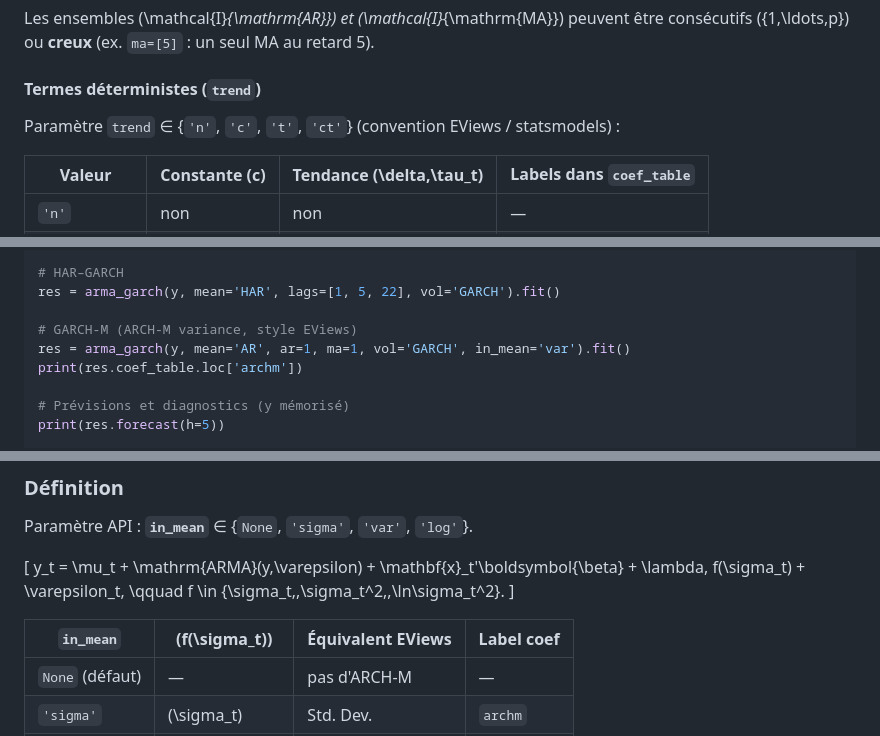
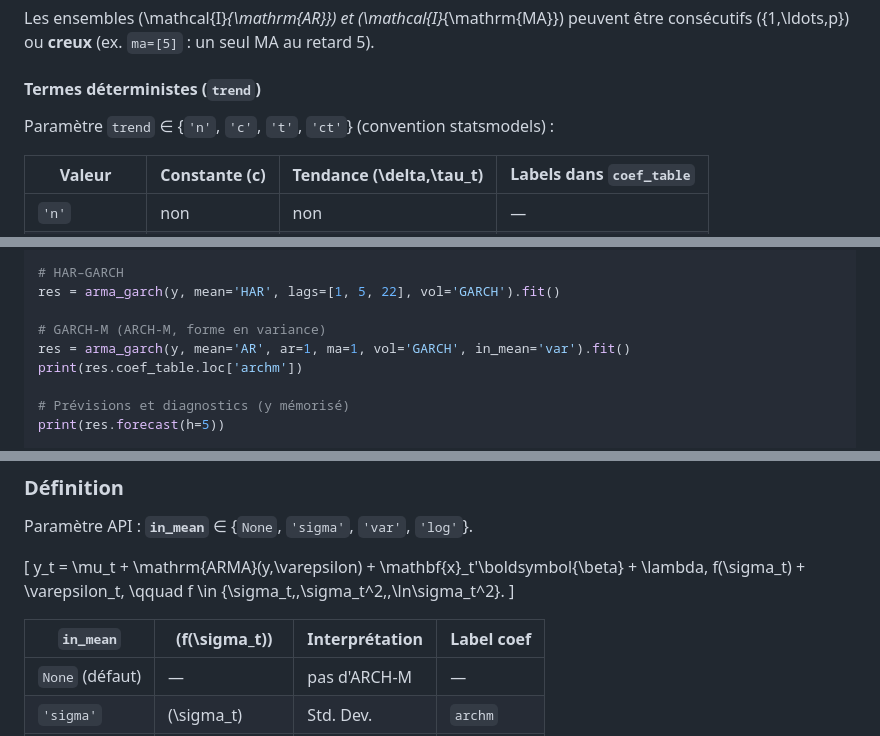
Before and after one commit to Lauret-Boris/makystats, a Markdown page: makystats/armagarch/DOCUMENTATION.md, 3 parts joined by grey strips. GitHub-like rendering.

```diff
--- a/makystats/armagarch/DOCUMENTATION.md
+++ b/makystats/armagarch/DOCUMENTATION.md
@@ -110,7 +110,7 @@ consécutifs \(\{1,\ldots,p\}\) ou **creux** (ex. `ma=[5]` : un seul MA au retar
 
 #### Termes déterministes (`trend`)
 
-Paramètre ``trend`` ∈ {``'n'``, ``'c'``, ``'t'``, ``'ct'``} (convention EViews / statsmodels) :
+Paramètre ``trend`` ∈ {``'n'``, ``'c'``, ``'t'``, ``'ct'``} (convention statsmodels) :
 
 | Valeur | Constante \(c\) | Tendance \(\delta\,\tau_t\) | Labels dans `coef_table` |
 |--------|-----------------|-------------------------------|---------------------------|
@@ -437,7 +437,7 @@ res = arma_garch(y, mean='ARMA', ar=1, ma=1, vol='EGARCH',
 # HAR–GARCH
 res = arma_garch(y, mean='HAR', lags=[1, 5, 22], vol='GARCH').fit()
 
-# GARCH-M (ARCH-M variance, style EViews)
+# GARCH-M (ARCH-M, forme en variance)
 res = arma_garch(y, mean='AR', ar=1, ma=1, vol='GARCH', in_mean='var').fit()
 print(res.coef_table.loc['archm'])
 
@@ -516,7 +516,7 @@ y_t = \mu_t + \mathrm{ARMA}(y,\varepsilon) + \mathbf{x}_t'\boldsymbol{\beta}
 f \in \{\sigma_t,\,\sigma_t^2,\,\ln\sigma_t^2\}.
 \]
 
-| `in_mean` | \(f(\sigma_t)\) | Équivalent EViews | Label coef |
+| `in_mean` | \(f(\sigma_t)\) | Interprétation | Label coef |
 |-----------|----------------|-------------------|------------|
 | `None` (défaut) | — | pas d'ARCH-M | — |
 | `'sigma'` | \(\sigma_t\) | Std. Dev. | `archm` |
```
Also changed, not shown: makystats/armagarch/README.md (+35 -2 lines).
